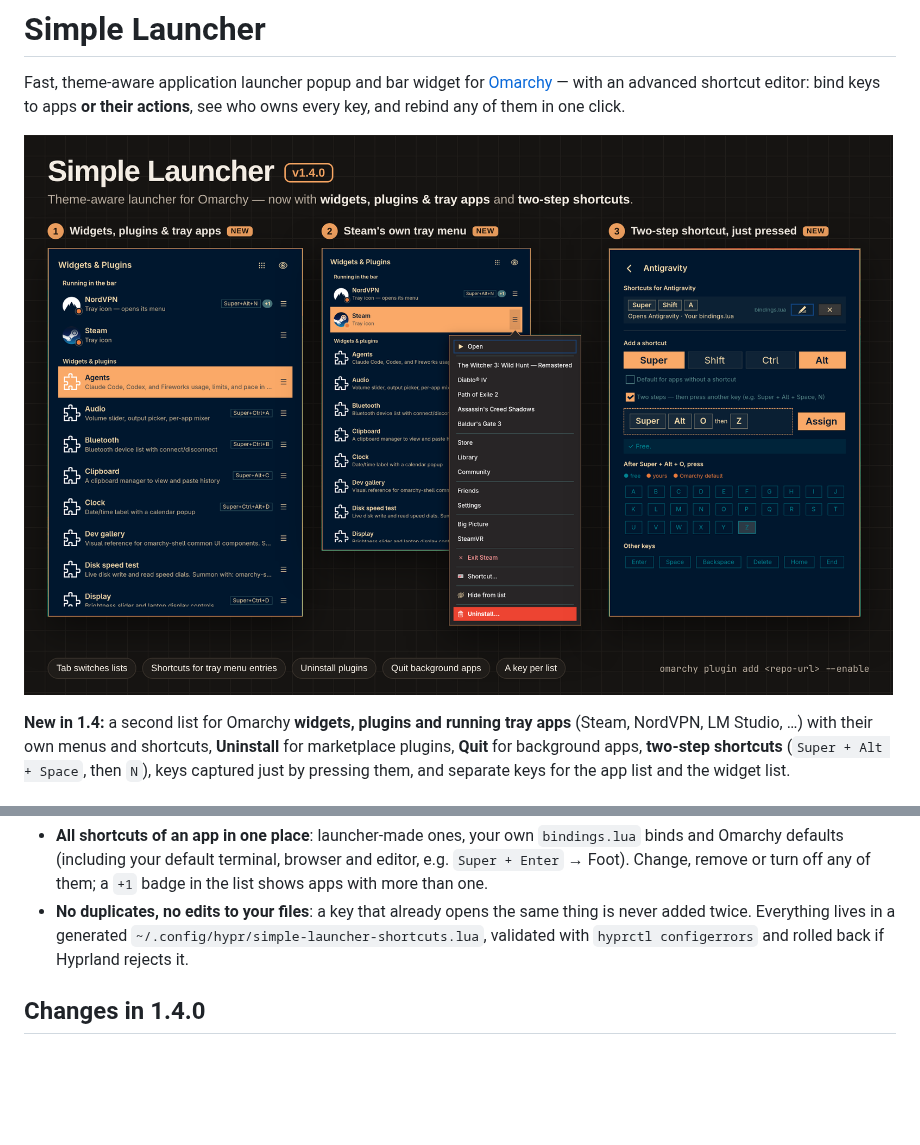
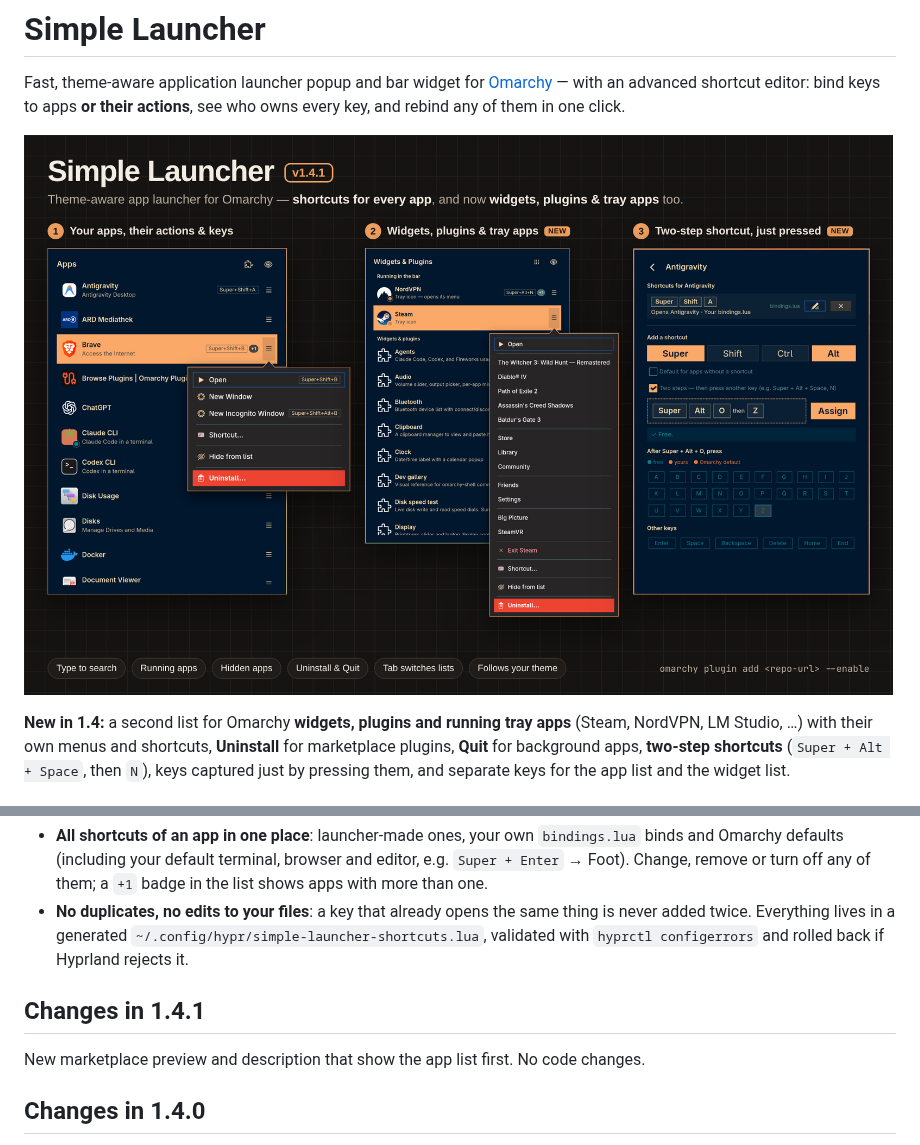
Before and after one commit to uBruckhaus/omarchy-simple-launcher-for-fools, a Markdown page: README.md, 2 parts joined by grey strips. Drawn GitHub-style; pictures changed too: preview.png; blank space fills up the shorter version.

Commit message:
Show the app list first in the preview and description (1.4.1)
Co-Authored-By: Claude Opus 5.5 <noreply@anthropic.com>

```diff
--- a/README.md
+++ b/README.md
@@ -15,6 +15,10 @@ Open an app's menu (`☰`, `→`) → **Shortcut…**, or press `Ctrl+K`.
 - **One-click rebinding**: taking over a key is an option, not an error. **Rebind** turns the old binding off while your shortcut exists; remove the shortcut and the original works again.
 - **All shortcuts of an app in one place**: launcher-made ones, your own `bindings.lua` binds and Omarchy defaults (including your default terminal, browser and editor, e.g. `Super + Enter` → Foot). Change, remove or turn off any of them; a `+1` badge in the list shows apps with more than one.
 - **No duplicates, no edits to your files**: a key that already opens the same thing is never added twice. Everything lives in a generated `~/.config/hypr/simple-launcher-shortcuts.lua`, validated with `hyprctl configerrors` and rolled back if Hyprland rejects it.
+
+## Changes in 1.4.1
+
+New marketplace preview and description that show the app list first. No code changes.
 
 ## Changes in 1.4.0
 
```
Also changed, not shown: MARKETPLACE.md (+2 -2 lines), 1 other file.
